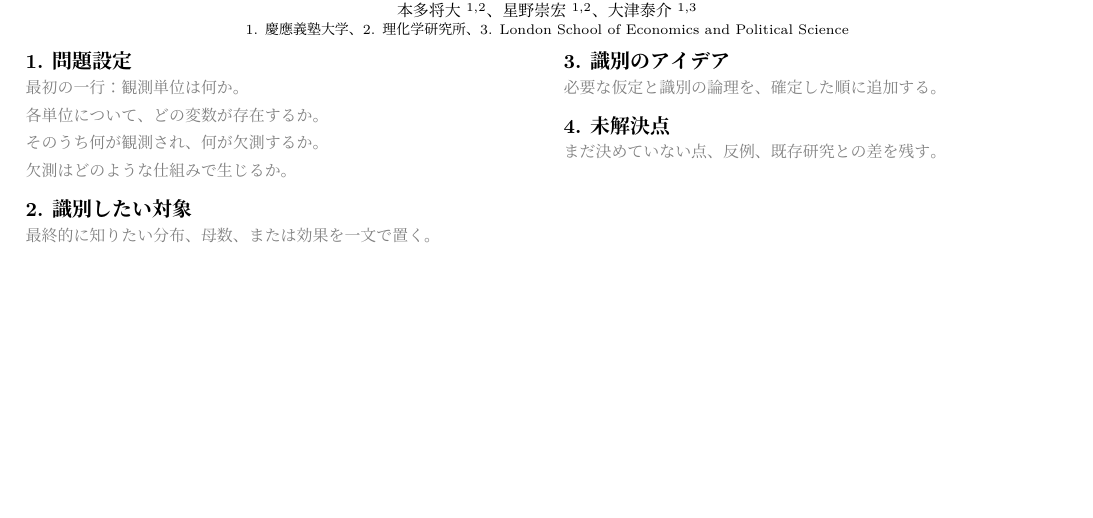
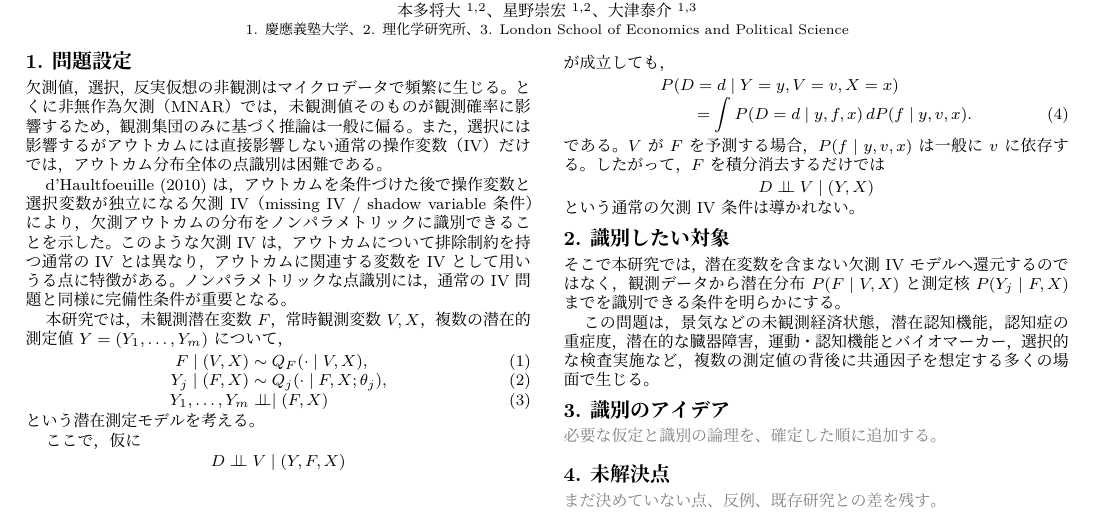
Before and after one commit to MHsamurai/missing-IV, a LaTeX document (notes/onepage/vector_missing_iv_identification_onepage_working.tex): part of the page, cut so that both start at the same text, the shorter picture padded with empty space. Compiled offline with XeLaTeX; a missing font is replaced by an installed copy or a similar font.

Commit message:
Add latent missing IV problem setup

```diff
--- a/notes/onepage/vector_missing_iv_identification_onepage_working.tex
+++ b/notes/onepage/vector_missing_iv_identification_onepage_working.tex
@@ -63,19 +63,56 @@
 \begin{multicols}{2}
 
 \section{問題設定}
-\draftprompt{最初の一行：観測単位は何か。}
-\draftprompt{各単位について、どの変数が存在するか。}
-\draftprompt{そのうち何が観測され、何が欠測するか。}
-\draftprompt{欠測はどのような仕組みで生じるか。}
+欠測値，選択，反実仮想の非観測はマイクロデータで頻繁に生じる。
+とくに非無作為欠測（MNAR）では，未観測値そのものが観測確率に
+影響するため，観測集団のみに基づく推論は一般に偏る。また，
+選択には影響するがアウトカムには直接影響しない通常の操作変数
+（IV）だけでは，アウトカム分布全体の点識別は困難である。
 
-% 問題設定は、ユーザーが確定した一文だけを順に追加する。
+d'Haultfoeuille (2010) は，アウトカムを条件づけた後で操作変数と
+選択変数が独立になる欠測IV（missing IV / shadow variable 条件）
+により，欠測アウトカムの分布をノンパラメトリックに識別できる
+ことを示した。このような欠測IVは，アウトカムについて排除制約を
+持つ通常のIVとは異なり，アウトカムに関連する変数をIVとして
+用いうる点に特徴がある。ノンパラメトリックな点識別には，
+通常のIV問題と同様に完備性条件が重要となる。
+
+本研究では，未観測潜在変数 $F$，常時観測変数 $V,X$，
+複数の潜在的測定値 $Y=(Y_1,\ldots,Y_m)$ について，
+\begin{align}
+F\mid(V,X)&\sim Q_F(\cdot\mid V,X), \tag{1}\\
+Y_j\mid(F,X)&\sim Q_j(\cdot\mid F,X;\theta_j), \tag{2}\\
+Y_1,\ldots,Y_m&\indep\mid(F,X) \tag{3}
+\end{align}
+という潜在測定モデルを考える。
+
+ここで，仮に
+\[
+D\indep V\mid(Y,F,X)
+\]
+が成立しても，
+\begin{align}
+&P(D=d\mid Y=y,V=v,X=x) \notag\\
+&\qquad=
+\int P(D=d\mid y,f,x)\,dP(f\mid y,v,x). \tag{4}
+\end{align}
+である。$V$ が $F$ を予測する場合，
+$P(f\mid y,v,x)$ は一般に $v$ に依存する。
+したがって，$F$ を積分消去するだけでは
+\[
+D\indep V\mid(Y,X)
+\]
+という通常の欠測IV条件は導かれない。
 
 \section{識別したい対象}
-\draftprompt{最終的に知りたい分布、母数、または効果を一文で置く。}
+そこで本研究では，潜在変数を含まない欠測IVモデルへ還元するのでは
+なく，観測データから潜在分布 $P(F\mid V,X)$ と測定核
+$P(Y_j\mid F,X)$ までを識別できる条件を明らかにする。
 
-% 問題設定が固まるまでは空欄でもよい。
-
-\columnbreak
+この問題は，景気などの未観測経済状態，潜在認知機能，認知症の
+重症度，潜在的な臓器障害，運動・認知機能とバイオマーカー，
+選択的な検査実施など，複数の測定値の背後に共通因子を想定する
+多くの場面で生じる。
 
 \section{識別のアイデア}
 \draftprompt{必要な仮定と識別の論理を、確定した順に追加する。}
```
